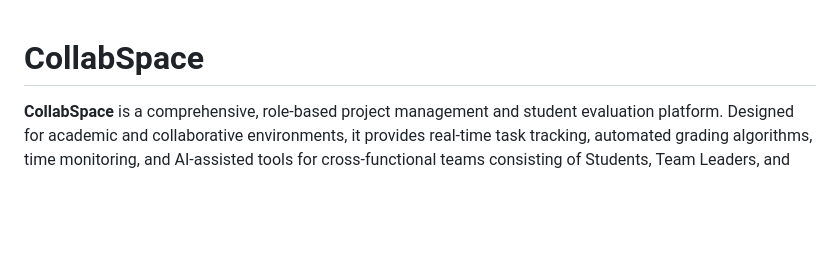
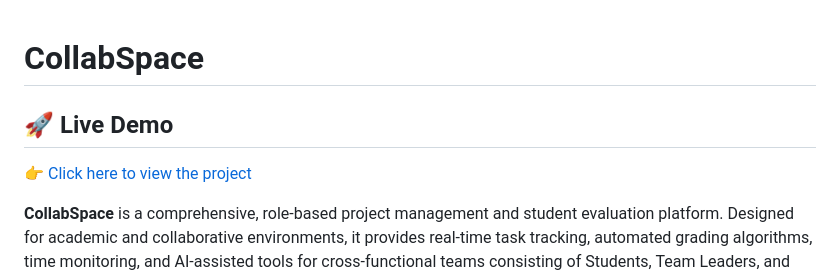
Before and after one commit to akritiy15/CollabSpace, a Markdown page: README.md, the part around the change. Drawn GitHub-style; blank space fills up the shorter version.

Commit message:
Add live demo section to README
Added a live demo link to the README.

```diff
--- a/README.md
+++ b/README.md
@@ -1,4 +1,10 @@
 # CollabSpace
+
+
+## 🚀 Live Demo
+👉 [Click here to view the project](https://collabspace-barr.onrender.com/)
+
+
 
 **CollabSpace** is a comprehensive, role-based project management and student evaluation platform. Designed for academic and collaborative environments, it provides real-time task tracking, automated grading algorithms, time monitoring, and AI-assisted tools for cross-functional teams consisting of Students, Team Leaders, and Mentors.
 
```
